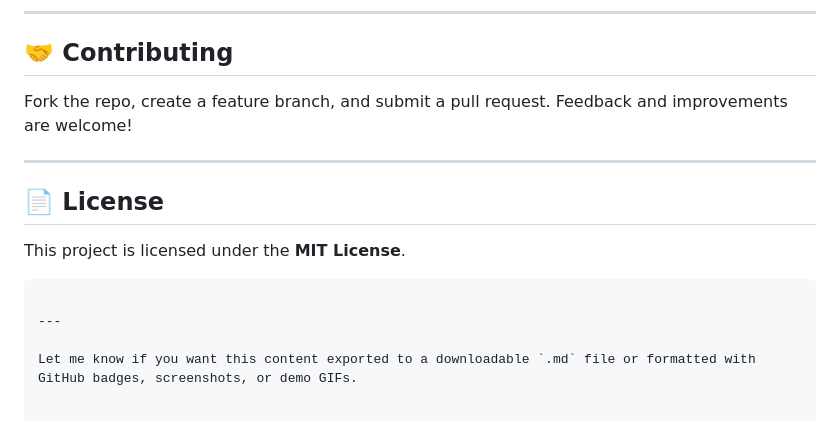
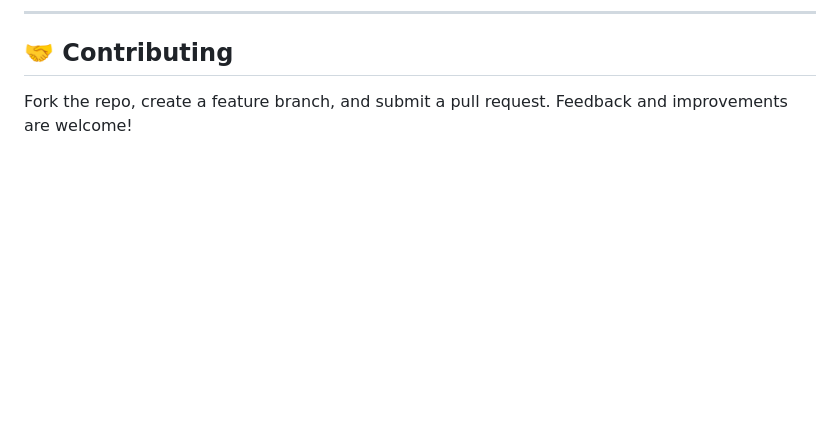
Before and after one commit to git-bharat/solar-app, a Markdown page: README.md, the part around the change. Drawn GitHub-style; blank space fills up the shorter version.

````diff
--- a/README.md
+++ b/README.md
@@ -249,14 +249,3 @@ solar-system-app/
 ## 🤝 Contributing
 
 Fork the repo, create a feature branch, and submit a pull request. Feedback and improvements are welcome!
-
----
-
-## 📄 License
-
-This project is licensed under the **MIT License**.
-```
-
----
-
-Let me know if you want this content exported to a downloadable `.md` file or formatted with GitHub badges, screenshots, or demo GIFs.
````
